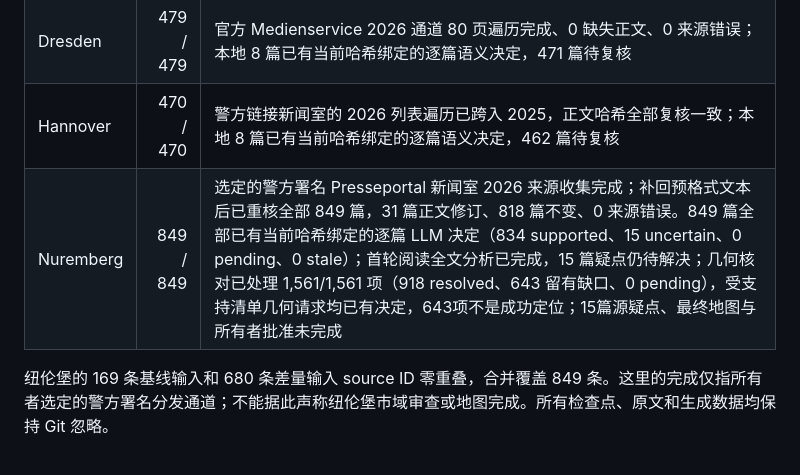
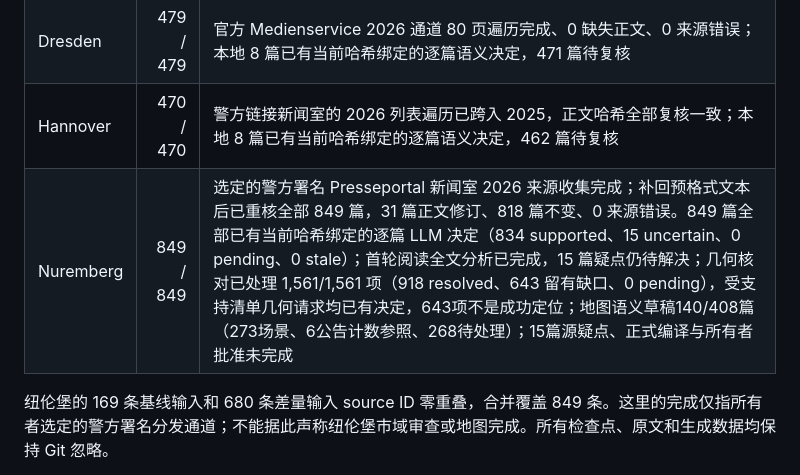
Before and after one commit to LN6666/CrimeMapsDE-Cities-11-14, a Markdown page: README.md, the part around the change. GitHub-like rendering.

Commit message:
docs: track Nuremberg map semantic draft progress

```diff
--- a/README.md
+++ b/README.md
@@ -20,7 +20,7 @@
 | Essen | 402 / 402 | 警方原生档案 2026 通道遍历完成；可见首段摘要与后续正文已一并重抓，402 条来源哈希全部更新，0 缺失正文、0 来源错误；本地 8 篇已有当前哈希绑定的逐篇语义决定，394 篇待复核 |
 | Dresden | 479 / 479 | 官方 Medienservice 2026 通道 80 页遍历完成、0 缺失正文、0 来源错误；本地 8 篇已有当前哈希绑定的逐篇语义决定，471 篇待复核 |
 | Hannover | 470 / 470 | 警方链接新闻室的 2026 列表遍历已跨入 2025，正文哈希全部复核一致；本地 8 篇已有当前哈希绑定的逐篇语义决定，462 篇待复核 |
-| Nuremberg | 849 / 849 | 选定的警方署名 Presseportal 新闻室 2026 来源收集完成；补回预格式文本后已重核全部 849 篇，31 篇正文修订、818 篇不变、0 来源错误。849 篇全部已有当前哈希绑定的逐篇 LLM 决定（834 supported、15 uncertain、0 pending、0 stale）；首轮阅读全文分析已完成，15 篇疑点仍待解决；几何核对已处理 1,561/1,561 项（918 resolved、643 留有缺口、0 pending），受支持清单几何请求均已有决定，643项不是成功定位；15篇源疑点、最终地图与所有者批准未完成 |
+| Nuremberg | 849 / 849 | 选定的警方署名 Presseportal 新闻室 2026 来源收集完成；补回预格式文本后已重核全部 849 篇，31 篇正文修订、818 篇不变、0 来源错误。849 篇全部已有当前哈希绑定的逐篇 LLM 决定（834 supported、15 uncertain、0 pending、0 stale）；首轮阅读全文分析已完成，15 篇疑点仍待解决；几何核对已处理 1,561/1,561 项（918 resolved、643 留有缺口、0 pending），受支持清单几何请求均已有决定，643项不是成功定位；地图语义草稿140/408篇（273场景、6公告计数参照、268待处理）；15篇源疑点、正式编译与所有者批准未完成 |
 
 纽伦堡的 169 条基线输入和 680 条差量输入 source ID 零重叠，合并覆盖 849 条。这里的完成仅指所有者选定的警方署名分发通道；不能据此声称纽伦堡市域审查或地图完成。所有检查点、原文和生成数据均保持 Git 忽略。
 
```
